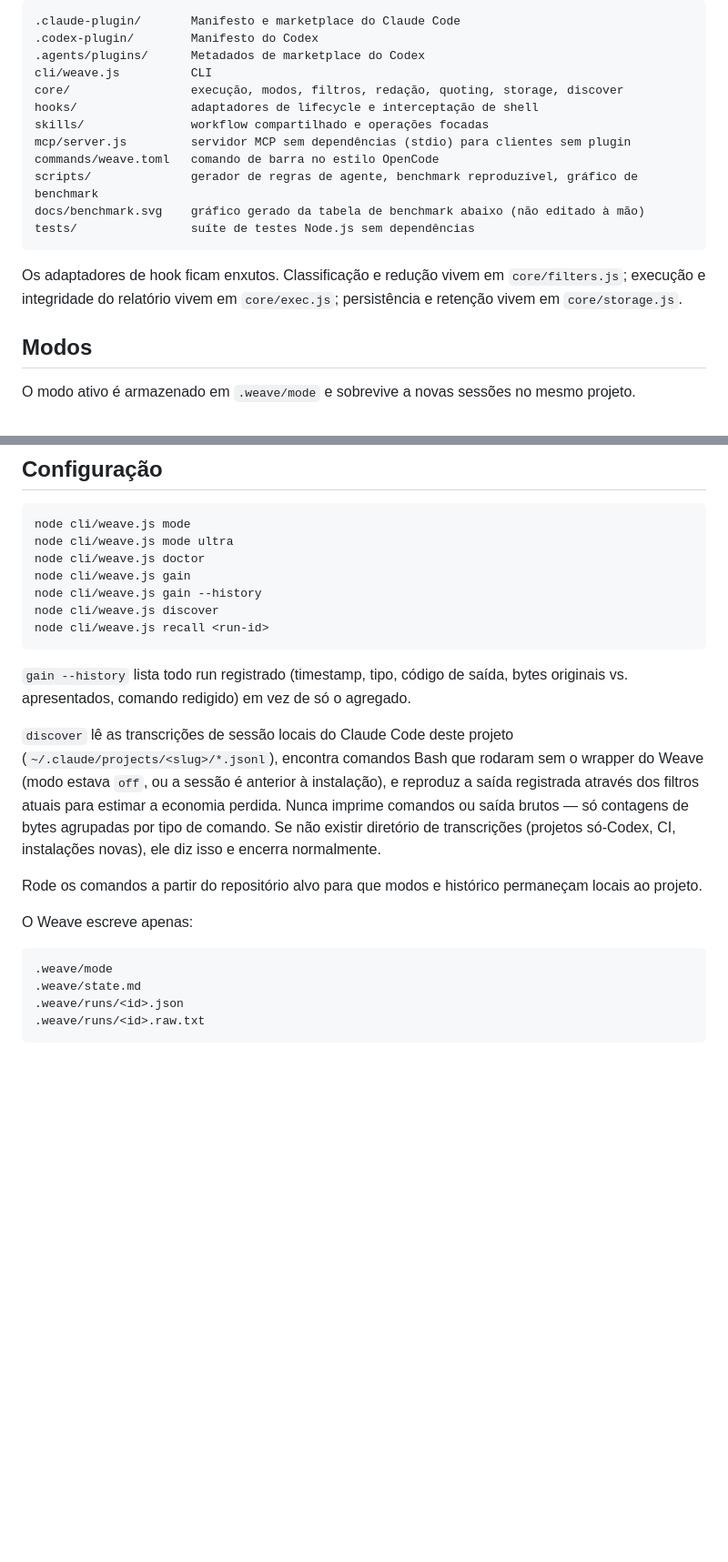
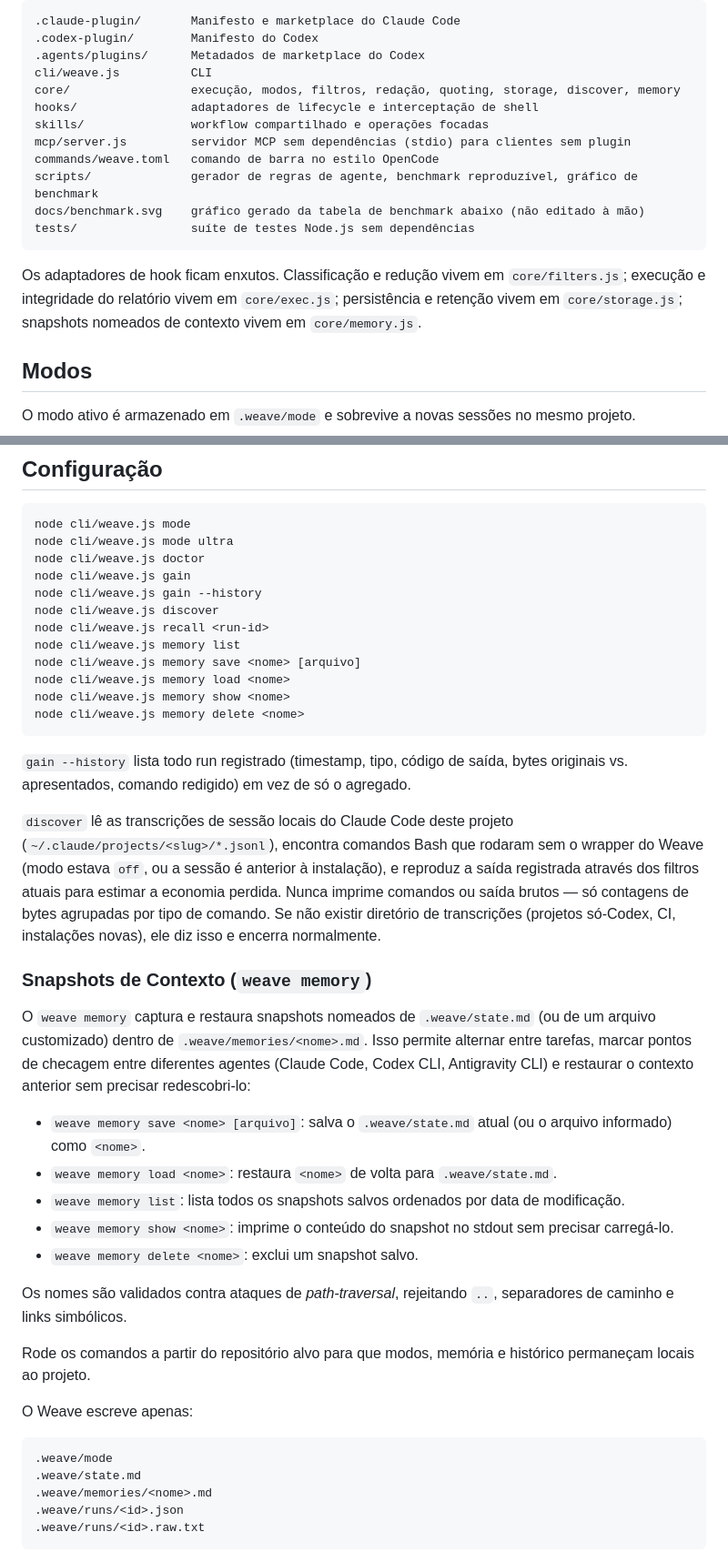
Before and after one commit to GabrielKqw/weave, a Markdown page: README.pt-BR.md, 2 parts joined by grey strips. Shown at 91% size. GitHub-like rendering; blank space fills up the shorter version.

Commit message:
docs: document weave memory context snapshots in READMEs

````diff
--- a/README.pt-BR.md
+++ b/README.pt-BR.md
@@ -101,7 +102,7 @@ flowchart LR
 .codex-plugin/        Manifesto do Codex
 .agents/plugins/      Metadados de marketplace do Codex
 cli/weave.js          CLI
-core/                 execução, modos, filtros, redação, quoting, storage, discover
+core/                 execução, modos, filtros, redação, quoting, storage, discover, memory
 hooks/                adaptadores de lifecycle e interceptação de shell
 skills/               workflow compartilhado e operações focadas
 mcp/server.js         servidor MCP sem dependências (stdio) para clientes sem plugin
@@ -111,7 +112,7 @@ docs/benchmark.svg    gráfico gerado da tabela de benchmark abaixo (não editad
 tests/                suíte de testes Node.js sem dependências
 ```
 
-Os adaptadores de hook ficam enxutos. Classificação e redução vivem em `core/filters.js`; execução e integridade do relatório vivem em `core/exec.js`; persistência e retenção vivem em `core/storage.js`.
+Os adaptadores de hook ficam enxutos. Classificação e redução vivem em `core/filters.js`; execução e integridade do relatório vivem em `core/exec.js`; persistência e retenção vivem em `core/storage.js`; snapshots nomeados de contexto vivem em `core/memory.js`.
 
 ## Modos
 
@@ -300,19 +301,37 @@ node cli/weave.js gain
 node cli/weave.js gain --history
 node cli/weave.js discover
 node cli/weave.js recall <run-id>
+node cli/weave.js memory list
+node cli/weave.js memory save <nome> [arquivo]
+node cli/weave.js memory load <nome>
+node cli/weave.js memory show <nome>
+node cli/weave.js memory delete <nome>
 ```
 
 `gain --history` lista todo run registrado (timestamp, tipo, código de saída, bytes originais vs. apresentados, comando redigido) em vez de só o agregado.
 
 `discover` lê as transcrições de sessão locais do Claude Code deste projeto (`~/.claude/projects/<slug>/*.jsonl`), encontra comandos Bash que rodaram sem o wrapper do Weave (modo estava `off`, ou a sessão é anterior à instalação), e reproduz a saída registrada através dos filtros atuais para estimar a economia perdida. Nunca imprime comandos ou saída brutos — só contagens de bytes agrupadas por tipo de comando. Se não existir diretório de transcrições (projetos só-Codex, CI, instalações novas), ele diz isso e encerra normalmente.
 
-Rode os comandos a partir do repositório alvo para que modos e histórico permaneçam locais ao projeto.
+### Snapshots de Contexto (`weave memory`)
+
+O `weave memory` captura e restaura snapshots nomeados de `.weave/state.md` (ou de um arquivo customizado) dentro de `.weave/memories/<nome>.md`. Isso permite alternar entre tarefas, marcar pontos de checagem entre diferentes agentes (Claude Code, Codex CLI, Antigravity CLI) e restaurar o contexto anterior sem precisar redescobri-lo:
+
+* `weave memory save <nome> [arquivo]`: salva o `.weave/state.md` atual (ou o arquivo informado) como `<nome>`.
+* `weave memory load <nome>`: restaura `<nome>` de volta para `.weave/state.md`.
+* `weave memory list`: lista todos os snapshots salvos ordenados por data de modificação.
+* `weave memory show <nome>`: imprime o conteúdo do snapshot no stdout sem precisar carregá-lo.
+* `weave memory delete <nome>`: exclui um snapshot salvo.
+
+Os nomes são validados contra ataques de *path-traversal*, rejeitando `..`, separadores de caminho e links simbólicos.
+
+Rode os comandos a partir do repositório alvo para que modos, memória e histórico permaneçam locais ao projeto.
 
 O Weave escreve apenas:
 
 ```text
 .weave/mode
 .weave/state.md
+.weave/memories/<nome>.md
 .weave/runs/<id>.json
 .weave/runs/<id>.raw.txt
 ```
````
Also changed, not shown: other parts of README.pt-BR.md (+1 -0 lines), README.md (+22 -3 lines).
